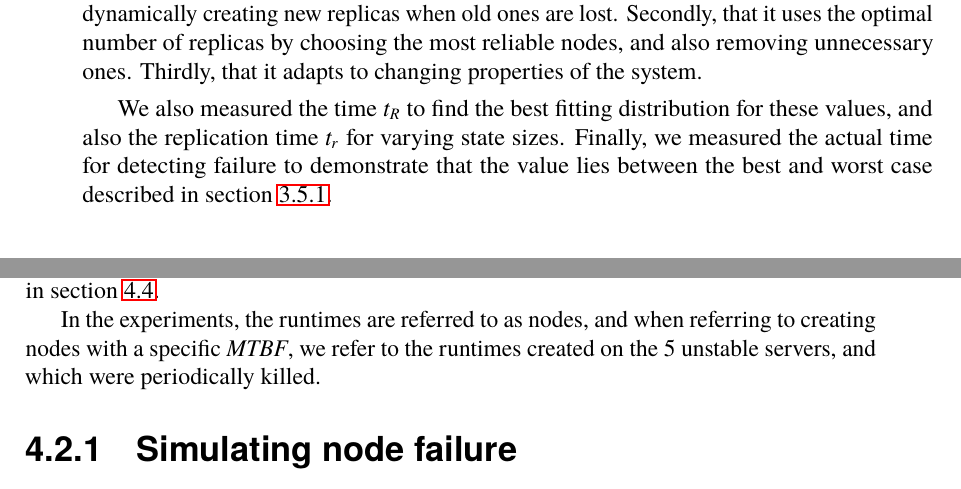
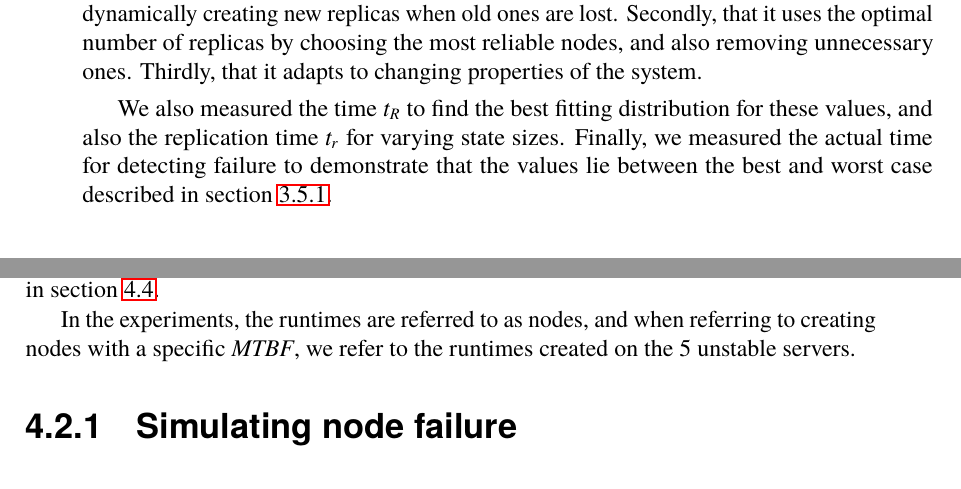
Before and after one commit to PStahl/master_thesis, a LaTeX thesis (report.tex): two parts of pages 47 and 48 of 86, joined at a grey line, cut so that both start at the same text. Compiled offline with pdfLaTeX.

Commit message:
update evaluation

```diff
--- a/report.tex
+++ b/report.tex
@@ -1012,7 +1012,7 @@ Each runtime also periodically monitors the applications deployed to it, to ensu
 \chapter{Evaluation} \label{ch:evaluation}
 In order to validate our model, we conducted a set of experiments. The goal of the experiments was to show the three main properties of our model. Firstly, that it dynamically ensures the required level of reliability is met, despite the event of node failures, by dynamically creating new replicas when old ones are lost. Secondly, that it uses the optimal number of replicas by choosing the most reliable nodes, and also removing unnecessary ones. Thirdly, that it adapts to changing properties of the system.
 
-We also measured the time $t_R$ to find the best fitting distribution for these values, and also the replication time $t_r$ for varying state sizes. Finally, we measured the actual time for detecting failure to demonstrate that the value lies between the best and worst case described in~\cref{subsec:heartbeats}.
+We also measured the time $t_R$ to find the best fitting distribution for these values, and also the replication time $t_r$ for varying state sizes. Finally, we measured the actual time for detecting failure to demonstrate that the values lie between the best and worst case described in~\cref{subsec:heartbeats}.
 
 
 \section{Values used in the experiments} \label{sec:eval_values}
@@ -1031,7 +1031,7 @@ As mentioned in \cref{ch:design}, the model was implemented in the IoT applicati
 
 On the sixth server, two runtimes were started in every experiment, and these two runtimes were not killed. One of these stable runtimes was used as a proxy storage, further described in~\cref{sec:eval_storage}, and the reason for having the other stable runtime is described in~\cref{sec:eval_application}.
 
-In the experiments, the runtimes are referred to as nodes, and when referring to creating nodes with a specific \emph{MTBF}, we refer to the runtimes created on the 5 unstable servers, and which were periodically killed.
+In the experiments, the runtimes are referred to as nodes, and when referring to creating nodes with a specific \emph{MTBF}, we refer to the runtimes created on the 5 unstable servers.
 
 \subsection{Simulating node failure} \label{sec:simulating_node_failure}
 As mentioned, the servers used in the experiments had homogeneous hardware components, but varying failure rates were simulated by killing and restarting the runtimes with varying rates.
```
